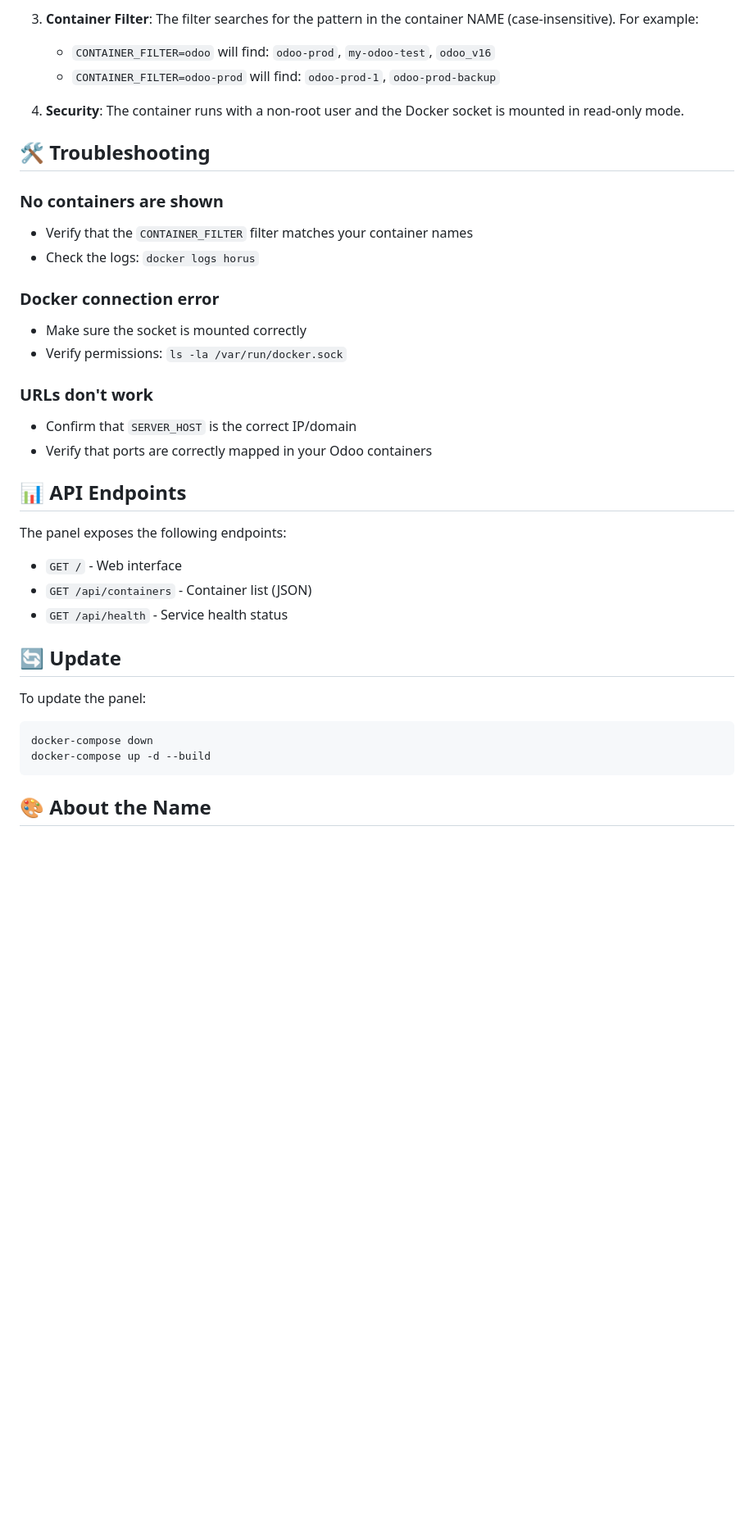
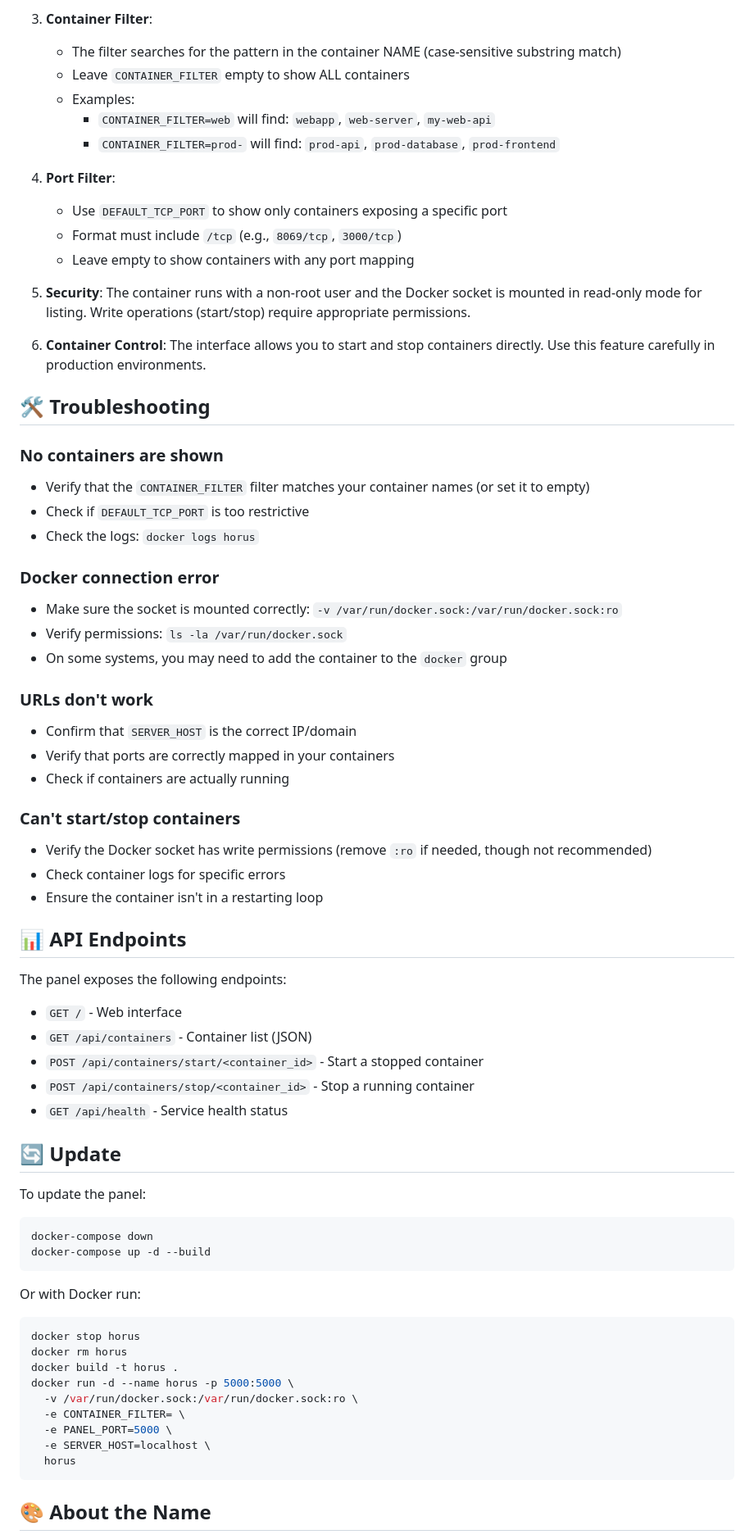
Before and after one commit to luisferllub230/horus, a Markdown page: README.md, the part around the change printed below. Shown: that part at 82% size. GitHub-like rendering; blank space fills up the shorter version.

````diff
--- a/README.md
+++ b/README.md
@@ -115,23 +132,41 @@ environment:
 
-3. **Container Filter**: The filter searches for the pattern in the container NAME (case-insensitive). For example:
-   - `CONTAINER_FILTER=odoo` will find: `odoo-prod`, `my-odoo-test`, `odoo_v16`
-   - `CONTAINER_FILTER=odoo-prod` will find: `odoo-prod-1`, `odoo-prod-backup`
+3. **Container Filter**:
+   - The filter searches for the pattern in the container NAME (case-sensitive substring match)
+   - Leave `CONTAINER_FILTER` empty to show ALL containers
+   - Examples:
+     - `CONTAINER_FILTER=web` will find: `webapp`, `web-server`, `my-web-api`
+     - `CONTAINER_FILTER=prod-` will find: `prod-api`, `prod-database`, `prod-frontend`
 
-4. **Security**: The container runs with a non-root user and the Docker socket is mounted in read-only mode.
+4. **Port Filter**:
+   - Use `DEFAULT_TCP_PORT` to show only containers exposing a specific port
+   - Format must include `/tcp` (e.g., `8069/tcp`, `3000/tcp`)
+   - Leave empty to show containers with any port mapping
+
+5. **Security**: The container runs with a non-root user and the Docker socket is mounted in read-only mode for listing. Write operations (start/stop) require appropriate permissions.
+
+6. **Container Control**: The interface allows you to start and stop containers directly. Use this feature carefully in production environments.
 
 ## 🛠️ Troubleshooting
 
 ### No containers are shown
-- Verify that the `CONTAINER_FILTER` filter matches your container names
+- Verify that the `CONTAINER_FILTER` filter matches your container names (or set it to empty)
+- Check if `DEFAULT_TCP_PORT` is too restrictive
 - Check the logs: `docker logs horus`
 
 ### Docker connection error
-- Make sure the socket is mounted correctly
+- Make sure the socket is mounted correctly: `-v /var/run/docker.sock:/var/run/docker.sock:ro`
 - Verify permissions: `ls -la /var/run/docker.sock`
+- On some systems, you may need to add the container to the `docker` group
 
 ### URLs don't work
 - Confirm that `SERVER_HOST` is the correct IP/domain
-- Verify that ports are correctly mapped in your Odoo containers
+- Verify that ports are correctly mapped in your containers
+- Check if containers are actually running
+
+### Can't start/stop containers
+- Verify the Docker socket has write permissions (remove `:ro` if needed, though not recommended)
+- Check container logs for specific errors
+- Ensure the container isn't in a restarting loop
 
 ## 📊 API Endpoints
 
@@ -139,6 +174,8 @@ The panel exposes the following endpoints:
 
 - `GET /` - Web interface
 - `GET /api/containers` - Container list (JSON)
+- `POST /api/containers/start/<container_id>` - Start a stopped container
+- `POST /api/containers/stop/<container_id>` - Stop a running container
 - `GET /api/health` - Service health status
 
 ## 🔄 Update
@@ -150,6 +187,20 @@ docker-compose down
 docker-compose up -d --build
 ```
 
+Or with Docker run:
+
+```bash
+docker stop horus
+docker rm horus
+docker build -t horus .
+docker run -d --name horus -p 5000:5000 \
+  -v /var/run/docker.sock:/var/run/docker.sock:ro \
+  -e CONTAINER_FILTER= \
+  -e PANEL_PORT=5000 \
+  -e SERVER_HOST=localhost \
+  horus
+```
+
 ## 🎨 About the Name
 
 **Horus** is the ancient Egyptian sky god, often depicted with the Eye of Horus - a symbol of protection, royal power, and good health. The eye represents the all-seeing watchfulness, making it the perfect name for a container monitoring system.
````
Also changed, not shown: other parts of README.md (+63 -26 lines).
